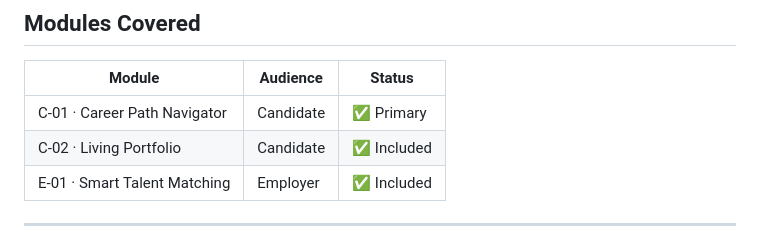
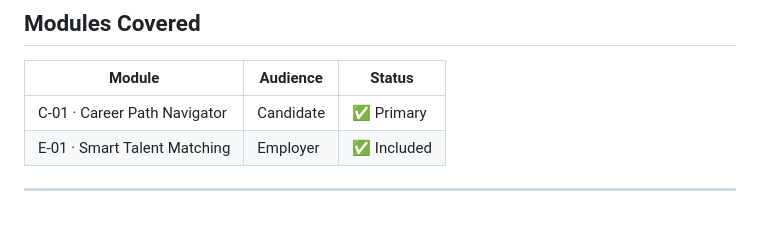
Before and after one commit to constantanyq/CV-Intelligence, a Markdown page: README.md, the part around the change. Rendered like a GitHub page.

```diff
--- a/README.md
+++ b/README.md
@@ -15,7 +15,6 @@ A full-stack hackathon module that maps your realistic 5-year career trajectory,
 | Module | Audience | Status |
 |---|---|---|
 | C-01 · Career Path Navigator | Candidate | ✅ Primary |
-| C-02 · Living Portfolio | Candidate | ✅ Included |
 | E-01 · Smart Talent Matching | Employer | ✅ Included |
 
 ---
```
